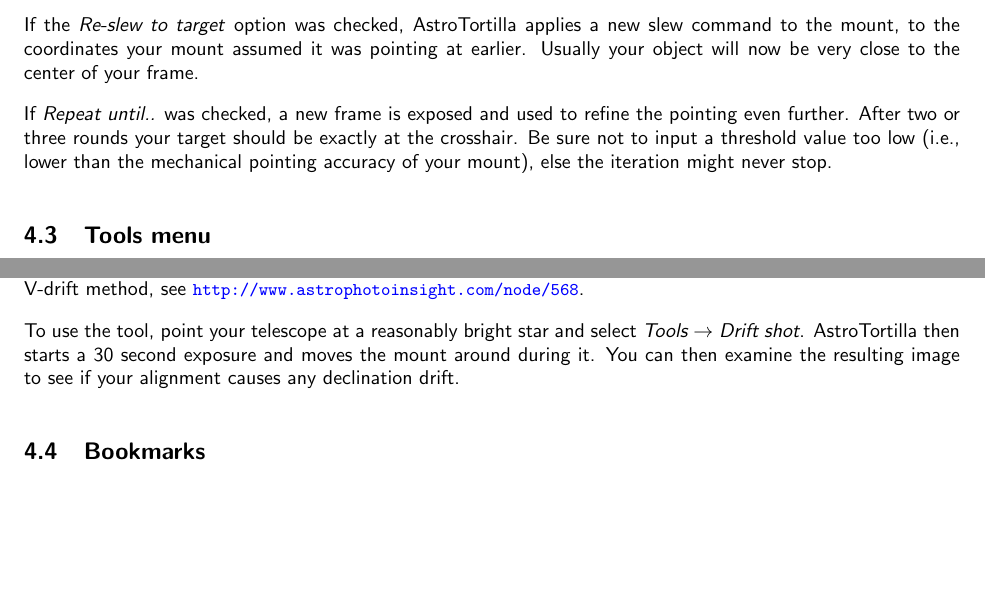
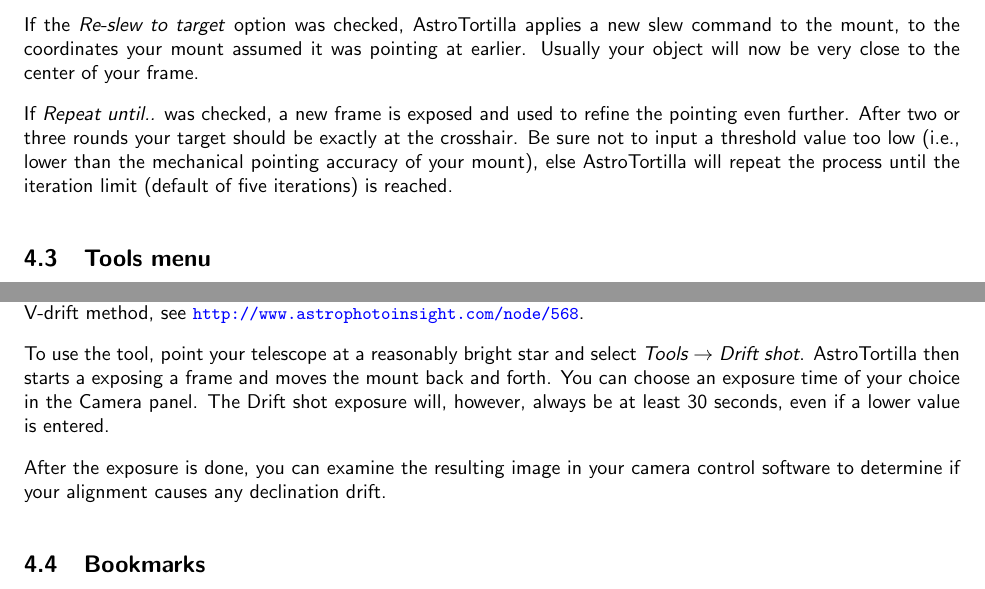
Before and after one commit to sevengram/astrotortilla, a LaTeX document (docs/AstroTortilla_user_guide.tex): two parts of pages 7 and 8 of 8 before the commit and two parts of pages 7 and 8 of 9 after it, joined at a grey line, cut so that both start at the same text, the shorter picture padded with empty space. Compiled offline with pdfLaTeX.

Commit message:
Refined wordings in workflow and drift tool sections.

```diff
--- a/docs/AstroTortilla_user_guide.tex
+++ b/docs/AstroTortilla_user_guide.tex
@@ -269,7 +269,7 @@
 If \emph{Repeat until..} was checked, a new frame is exposed and used to refine the pointing
 even further. After two or three rounds your target should be exactly at the crosshair.
 Be sure not to input a threshold value too low (i.e., lower than the mechanical pointing accuracy of your mount),
-else the iteration might never stop.
+else AstroTortilla will repeat the process until the iteration limit (default of five iterations) is reached.
 
 \subsection{Tools menu}
 \subsubsection{Goto image tool}
@@ -337,9 +337,13 @@
 \surl{http://www.astrophotoinsight.com/node/568}.
 
 To use the tool, point your telescope at a reasonably bright star and select
-\emph{Tools $\rightarrow$ Drift shot}.  AstroTortilla then starts a 30 second
-exposure and moves the mount around during it. You can then examine the
-resulting image to see if your alignment causes any declination drift.
+\emph{Tools $\rightarrow$ Drift shot}.  AstroTortilla then starts a exposing
+a frame and moves the mount back and forth. You can choose an exposure time of
+your choice in the Camera panel. The Drift shot exposure will, however, always
+be at least 30 seconds, even if a lower value is entered.
+
+After the exposure is done, you can examine the resulting image in your camera
+control software to determine if your alignment causes any declination drift.
 
 \subsection{Bookmarks}
 
```
Also changed, not shown: docs/AstroTortilla_user_guide.pdf.
